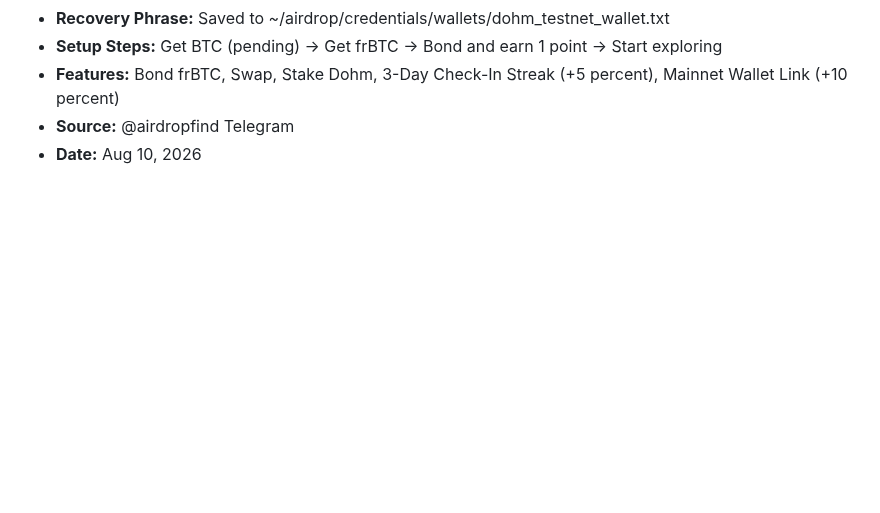
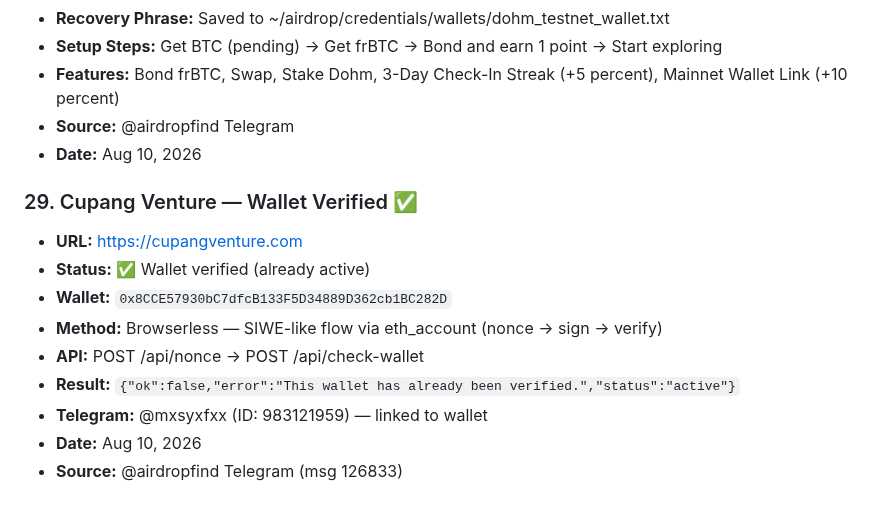
Before and after one commit to ayonclaw/airdrop-tracker, a Markdown page: projects.md, the part around the change. Drawn GitHub-style; blank space fills up the shorter version.

Commit message:
Add Cupang Venture #29 — wallet verified

```diff
--- a/projects.md
+++ b/projects.md
@@ -680,3 +680,14 @@
 - **Features:** Bond frBTC, Swap, Stake Dohm, 3-Day Check-In Streak (+5 percent), Mainnet Wallet Link (+10 percent)
 - **Source:** @airdropfind Telegram
 - **Date:** Aug 10, 2026
+### 29. Cupang Venture — Wallet Verified ✅
+
+- **URL:** https://cupangventure.com
+- **Status:** ✅ Wallet verified (already active)
+- **Wallet:** `0x8CCE57930bC7dfcB133F5D34889D362cb1BC282D`
+- **Method:** Browserless — SIWE-like flow via eth_account (nonce → sign → verify)
+- **API:** POST /api/nonce → POST /api/check-wallet
+- **Result:** `{"ok":false,"error":"This wallet has already been verified.","status":"active"}`
+- **Telegram:** @mxsyxfxx (ID: 983121959) — linked to wallet
+- **Date:** Aug 10, 2026
+- **Source:** @airdropfind Telegram (msg 126833)
```
